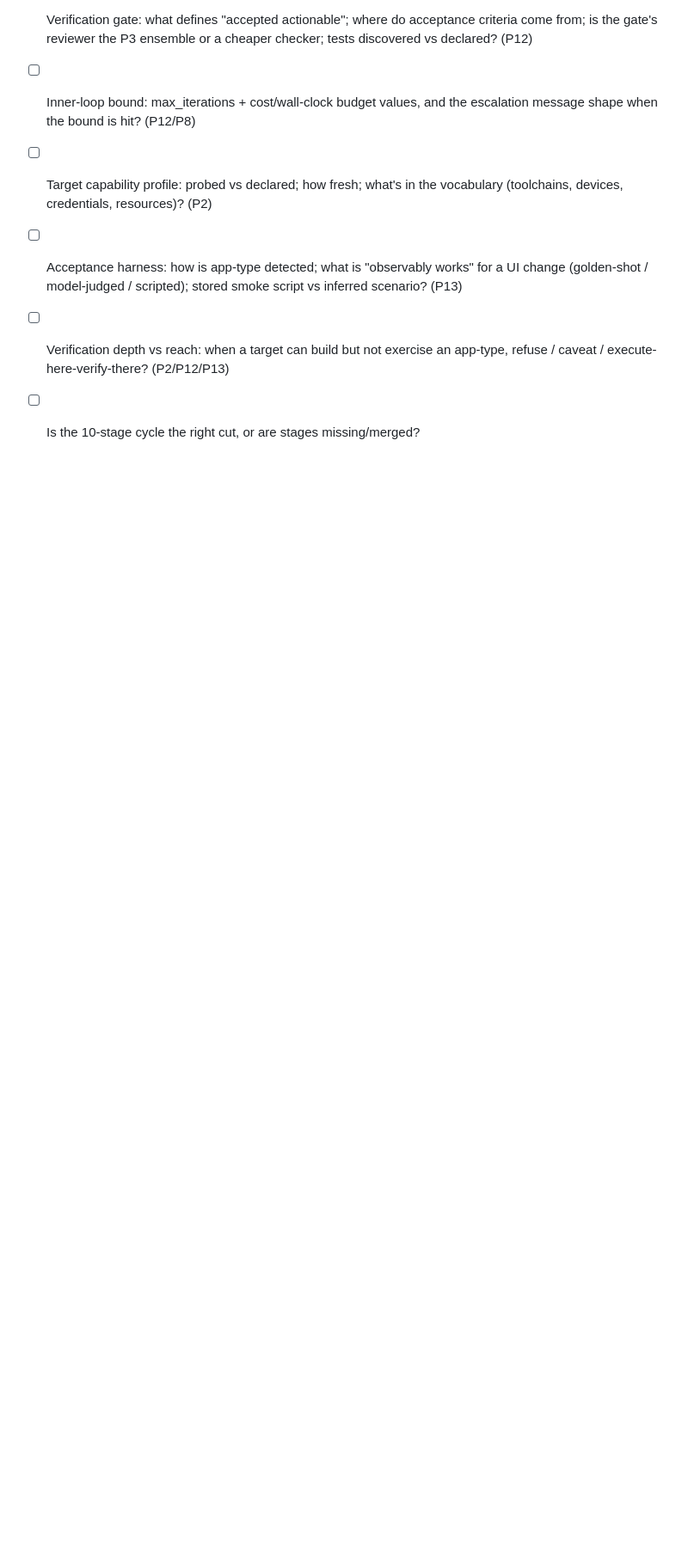
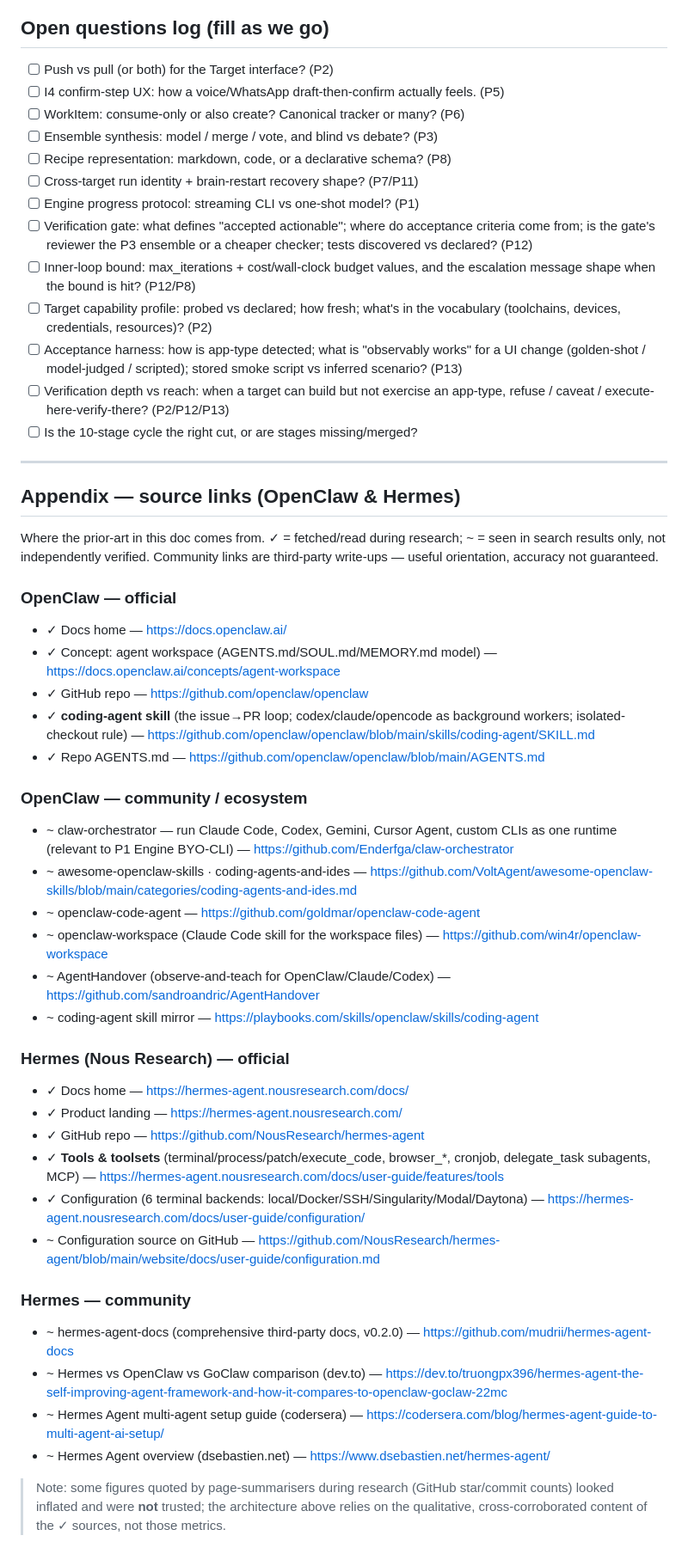
Before and after one commit to roughcoder/jarvis, a Markdown page: docs/AGENTIC.md, the part around one of its changes. Shown at 86% size. Rendered like a GitHub page; blank space fills up the shorter version.

Commit message:
docs(AGENTIC): fix control-surface framing + add source-links appendix
- replace "TV" shorthand: a control surface is a channel on a device (a
  voice intercom on Mac/Pi, WhatsApp, a text console); the device carries
  the trust tier, not any one form factor
- add Appendix of OpenClaw & Hermes source links, split official vs
  community and marked ✓ (read) / ~ (search-only); live URLs only

Co-Authored-By: Claude Opus 4.8 (1M context) <noreply@anthropic.com>

```diff
--- a/docs/AGENTIC.md
+++ b/docs/AGENTIC.md
@@ -677,3 +681,59 @@ P0), P7 cross-target recovery, and the not-yet-enforceable forge gate (I4).
 - [ ] Verification depth vs reach: when a target can build but not exercise an
       app-type, refuse / caveat / execute-here-verify-there? (P2/P12/P13)
 - [ ] Is the 10-stage cycle the right cut, or are stages missing/merged?
+
+---
+
+## Appendix — source links (OpenClaw & Hermes)
+
+Where the prior-art in this doc comes from. ✓ = fetched/read during research;
+~ = seen in search results only, not independently verified. Community links are
+third-party write-ups — useful orientation, accuracy not guaranteed.
+
+### OpenClaw — official
+- ✓ Docs home — https://docs.openclaw.ai/
+- ✓ Concept: agent workspace (AGENTS.md/SOUL.md/MEMORY.md model) —
+  https://docs.openclaw.ai/concepts/agent-workspace
+- ✓ GitHub repo — https://github.com/openclaw/openclaw
+- ✓ **coding-agent skill** (the issue→PR loop; codex/claude/opencode as
+  background workers; isolated-checkout rule) —
+  https://github.com/openclaw/openclaw/blob/main/skills/coding-agent/SKILL.md
+- ✓ Repo AGENTS.md — https://github.com/openclaw/openclaw/blob/main/AGENTS.md
+
+### OpenClaw — community / ecosystem
+- ~ claw-orchestrator — run Claude Code, Codex, Gemini, Cursor Agent, custom CLIs
+  as one runtime (relevant to P1 Engine BYO-CLI) —
+  https://github.com/Enderfga/claw-orchestrator
+- ~ awesome-openclaw-skills · coding-agents-and-ides —
+  https://github.com/VoltAgent/awesome-openclaw-skills/blob/main/categories/coding-agents-and-ides.md
+- ~ openclaw-code-agent — https://github.com/goldmar/openclaw-code-agent
+- ~ openclaw-workspace (Claude Code skill for the workspace files) —
+  https://github.com/win4r/openclaw-workspace
+- ~ AgentHandover (observe-and-teach for OpenClaw/Claude/Codex) —
+  https://github.com/sandroandric/AgentHandover
+- ~ coding-agent skill mirror — https://playbooks.com/skills/openclaw/skills/coding-agent
+
+### Hermes (Nous Research) — official
+- ✓ Docs home — https://hermes-agent.nousresearch.com/docs/
+- ✓ Product landing — https://hermes-agent.nousresearch.com/
+- ✓ GitHub repo — https://github.com/NousResearch/hermes-agent
+- ✓ **Tools & toolsets** (terminal/process/patch/execute_code, browser_*,
+  cronjob, delegate_task subagents, MCP) —
+  https://hermes-agent.nousresearch.com/docs/user-guide/features/tools
+- ✓ Configuration (6 terminal backends: local/Docker/SSH/Singularity/Modal/Daytona) —
+  https://hermes-agent.nousresearch.com/docs/user-guide/configuration/
+- ~ Configuration source on GitHub —
+  https://github.com/NousResearch/hermes-agent/blob/main/website/docs/user-guide/configuration.md
+
+### Hermes — community
+- ~ hermes-agent-docs (comprehensive third-party docs, v0.2.0) —
+  https://github.com/mudrii/hermes-agent-docs
+- ~ Hermes vs OpenClaw vs GoClaw comparison (dev.to) —
+  https://dev.to/truongpx396/hermes-agent-the-self-improving-agent-framework-and-how-it-compares-to-openclaw-goclaw-22mc
+- ~ Hermes Agent multi-agent setup guide (codersera) —
+  https://codersera.com/blog/hermes-agent-guide-to-multi-agent-ai-setup/
+- ~ Hermes Agent overview (dsebastien.net) — https://www.dsebastien.net/hermes-agent/
+
+> Note: some figures quoted by page-summarisers during research (GitHub star/commit
+> counts) looked inflated and were **not** trusted; the architecture above relies on
+> the qualitative, cross-corroborated content of the ✓ sources, not those metrics.
```
Also changed, not shown: other parts of docs/AGENTIC.md (+12 -8 lines).
